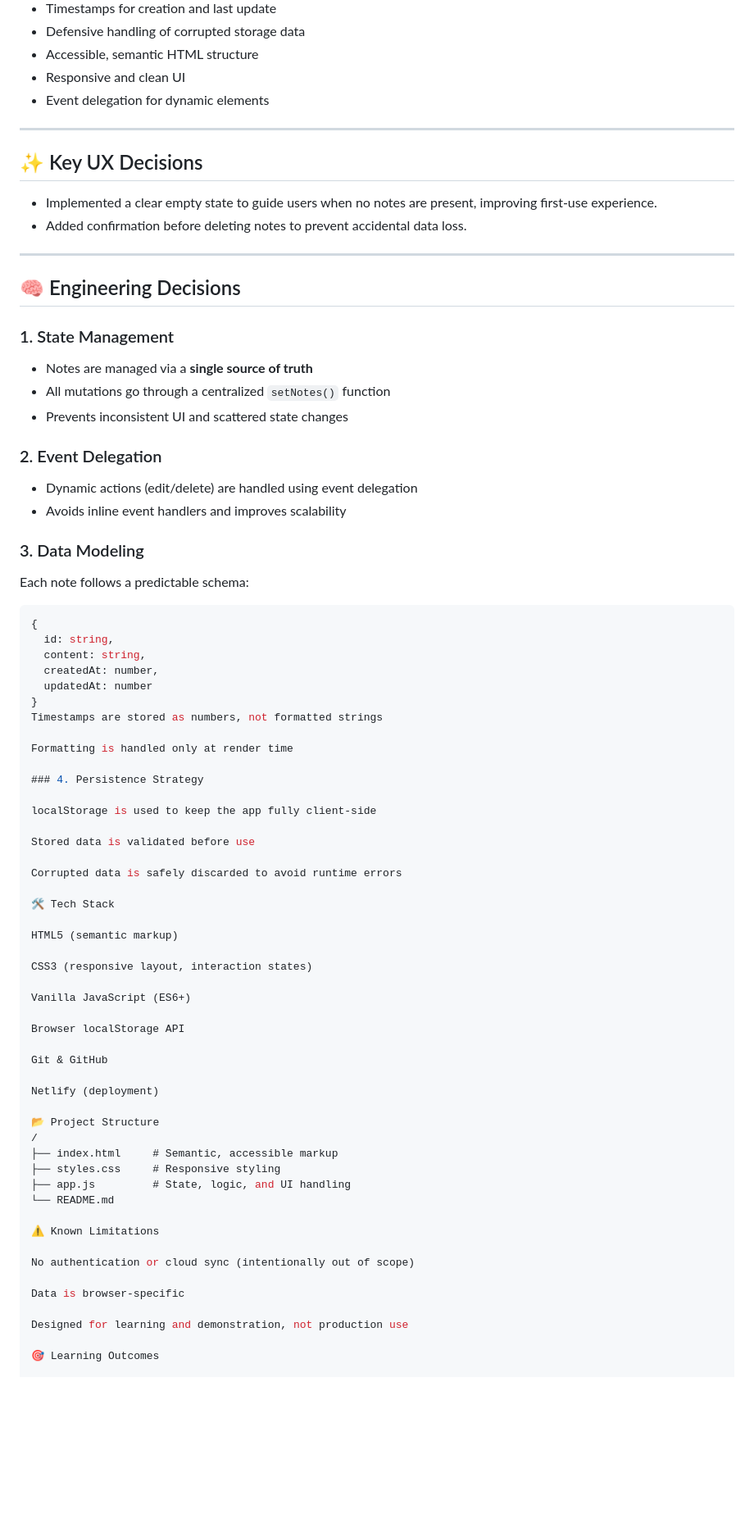
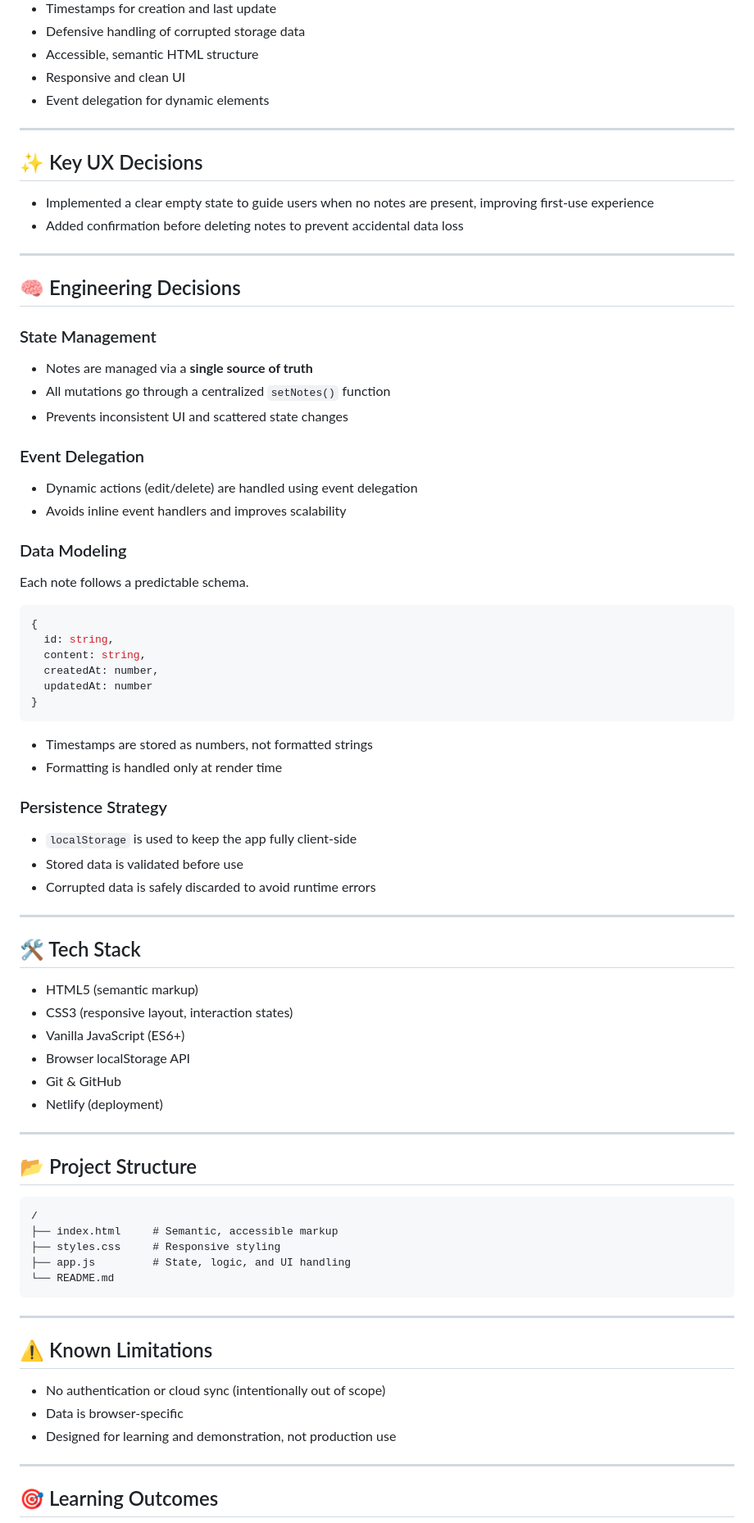
Before and after one commit to jeswanthjohn/notes-nest, a Markdown page: README.md, the part around one of its changes. Shown at 82% size. GitHub-like rendering; blank space fills up the shorter version.

Commit message:
docs: normalize README structure and formatting

````diff
--- a/README.md
+++ b/README.md
@@ -25,26 +25,31 @@ The focus is on **predictable state updates, separation of concerns, and defensi
 - Event delegation for dynamic elements
 
 ---
+
 ## ✨ Key UX Decisions
 
-- Implemented a clear empty state to guide users when no notes are present, improving first-use experience.
-- Added confirmation before deleting notes to prevent accidental data loss.
+- Implemented a clear empty state to guide users when no notes are present, improving first-use experience
+- Added confirmation before deleting notes to prevent accidental data loss
 
 ---
 
 ## 🧠 Engineering Decisions
 
-### 1. State Management
+### State Management
+
 - Notes are managed via a **single source of truth**
 - All mutations go through a centralized `setNotes()` function
 - Prevents inconsistent UI and scattered state changes
 
-### 2. Event Delegation
+### Event Delegation
+
 - Dynamic actions (edit/delete) are handled using event delegation
 - Avoids inline event handlers and improves scalability
 
-### 3. Data Modeling
-Each note follows a predictable schema:
+### Data Modeling
+
+Each note follows a predictable schema.
+
 ```js
 {
   id: string,
@@ -52,46 +57,49 @@ Each note follows a predictable schema:
   createdAt: number,
   updatedAt: number
 }
-Timestamps are stored as numbers, not formatted strings
+```
 
-Formatting is handled only at render time
+- Timestamps are stored as numbers, not formatted strings
+- Formatting is handled only at render time
 
-### 4. Persistence Strategy
+### Persistence Strategy
 
-localStorage is used to keep the app fully client-side
+- `localStorage` is used to keep the app fully client-side
+- Stored data is validated before use
+- Corrupted data is safely discarded to avoid runtime errors
 
-Stored data is validated before use
+---
 
-Corrupted data is safely discarded to avoid runtime errors
+## 🛠️ Tech Stack
 
-🛠️ Tech Stack
+- HTML5 (semantic markup)
+- CSS3 (responsive layout, interaction states)
+- Vanilla JavaScript (ES6+)
+- Browser localStorage API
+- Git & GitHub
+- Netlify (deployment)
 
-HTML5 (semantic markup)
+---
 
-CSS3 (responsive layout, interaction states)
+## 📂 Project Structure
 
-Vanilla JavaScript (ES6+)
-
-Browser localStorage API
-
-Git & GitHub
-
-Netlify (deployment)
-
-📂 Project Structure
+```text
 /
 ├── index.html     # Semantic, accessible markup
 ├── styles.css     # Responsive styling
 ├── app.js         # State, logic, and UI handling
 └── README.md
+```
 
-⚠️ Known Limitations
+---
 
-No authentication or cloud sync (intentionally out of scope)
+## ⚠️ Known Limitations
 
-Data is browser-specific
+- No authentication or cloud sync (intentionally out of scope)
+- Data is browser-specific
+- Designed for learning and demonstration, not production use
 
-Designed for learning and demonstration, not production use
+---
 
-🎯 Learning Outcomes
+## 🎯 Learning Outcomes
 
````
Also changed, not shown: other parts of README.md (+21 -16 lines).
